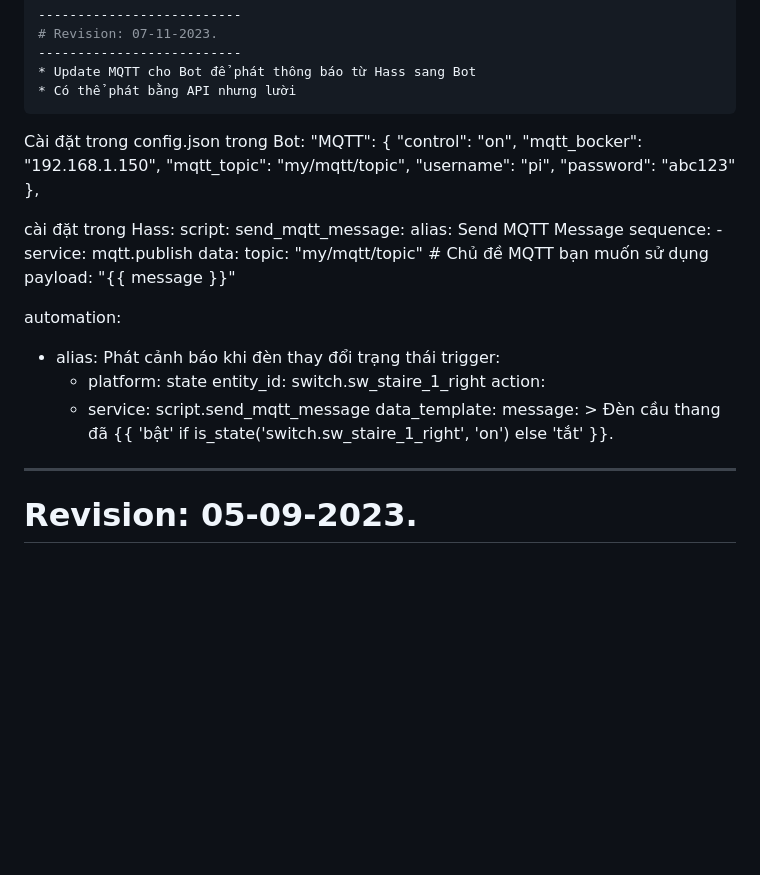
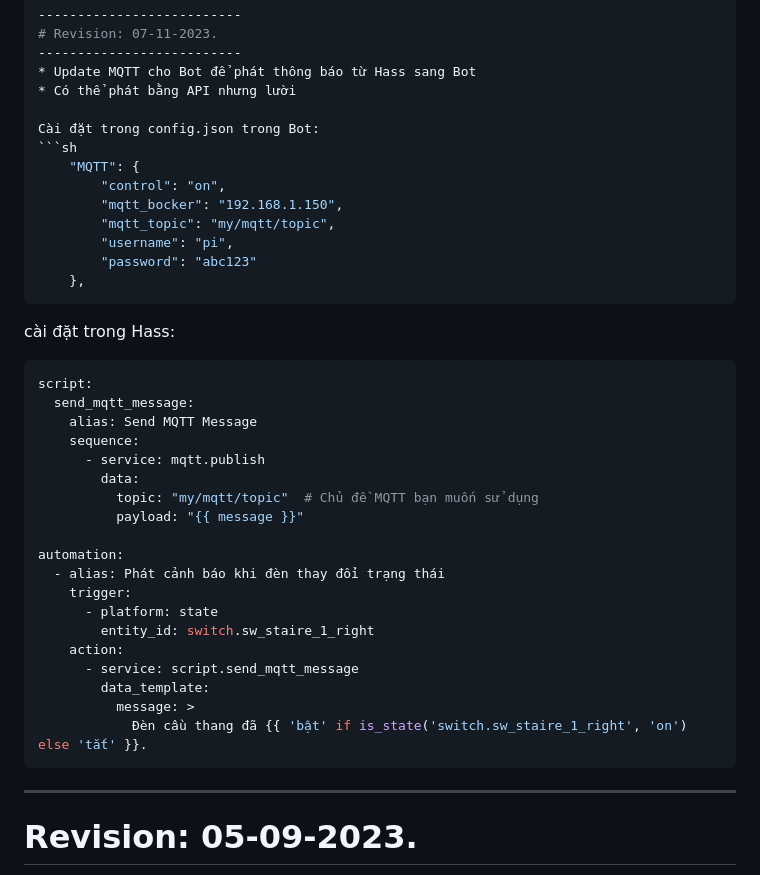
Before and after one commit to longhd2/ViPi, a Markdown page: README.md, the part around the change. Rendered like a GitHub page; blank space fills up the shorter version.

````diff
--- a/README.md
+++ b/README.md
@@ -22,8 +22,9 @@ tìm đến dòng số 14 "~/.asoundrc" và thêm # vào đầu để tắt .aso
 --------------------------
 * Update MQTT cho Bot để phát thông báo từ Hass sang Bot
 * Có thể phát bằng API nhưng lười
-```
+
 Cài đặt trong config.json trong Bot:
+```sh
     "MQTT": {
         "control": "on",
         "mqtt_bocker": "192.168.1.150",
@@ -31,8 +32,10 @@ Cài đặt trong config.json trong Bot:
         "username": "pi",
         "password": "abc123"
     },
+```
 
 cài đặt trong Hass:
+```sh
 script:
   send_mqtt_message:
     alias: Send MQTT Message
@@ -52,6 +55,7 @@ automation:
         data_template:
           message: >
             Đèn cầu thang đã {{ 'bật' if is_state('switch.sw_staire_1_right', 'on') else 'tắt' }}.
+```
 --------------------------
 # Revision: 05-09-2023.
 --------------------------
````
